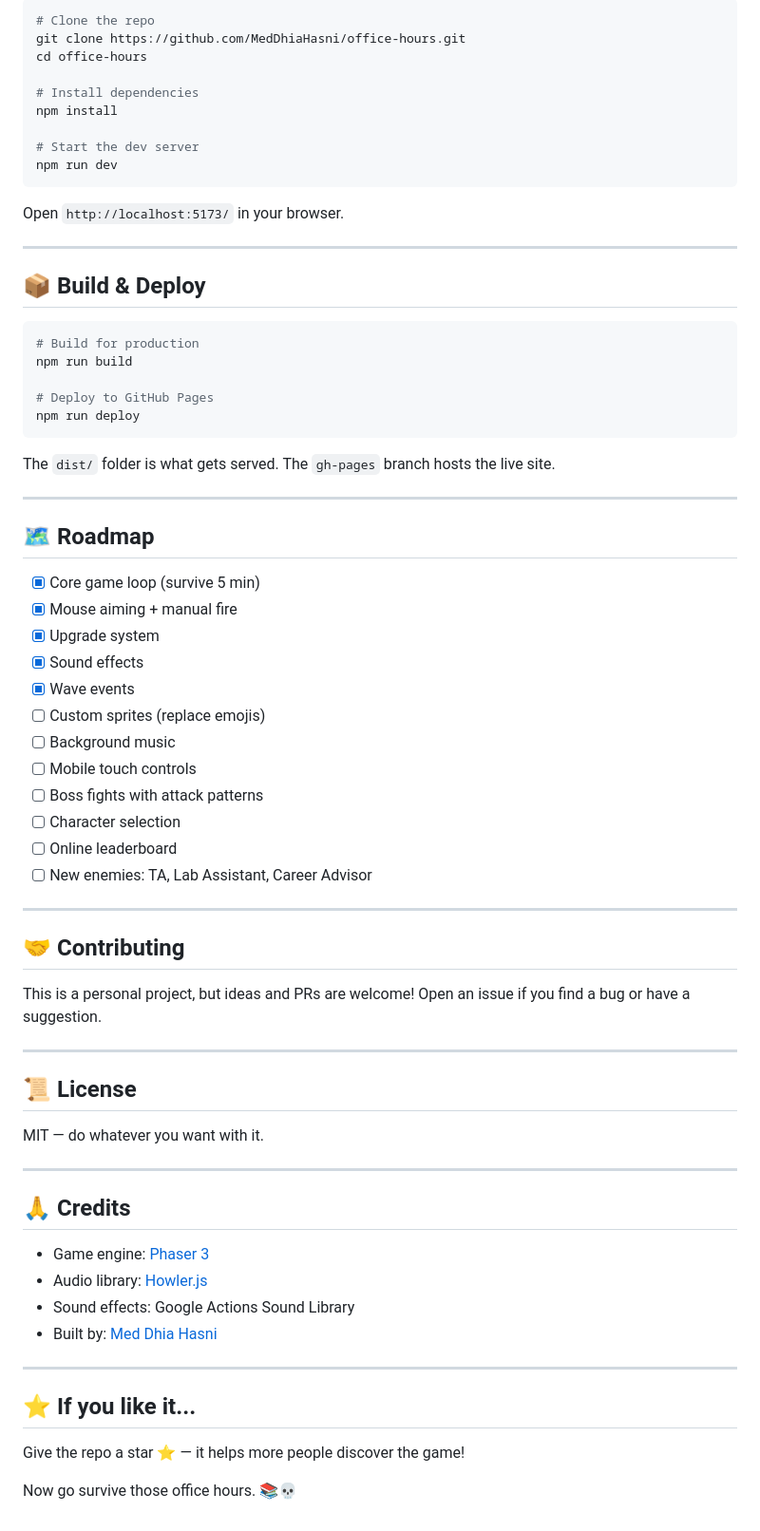
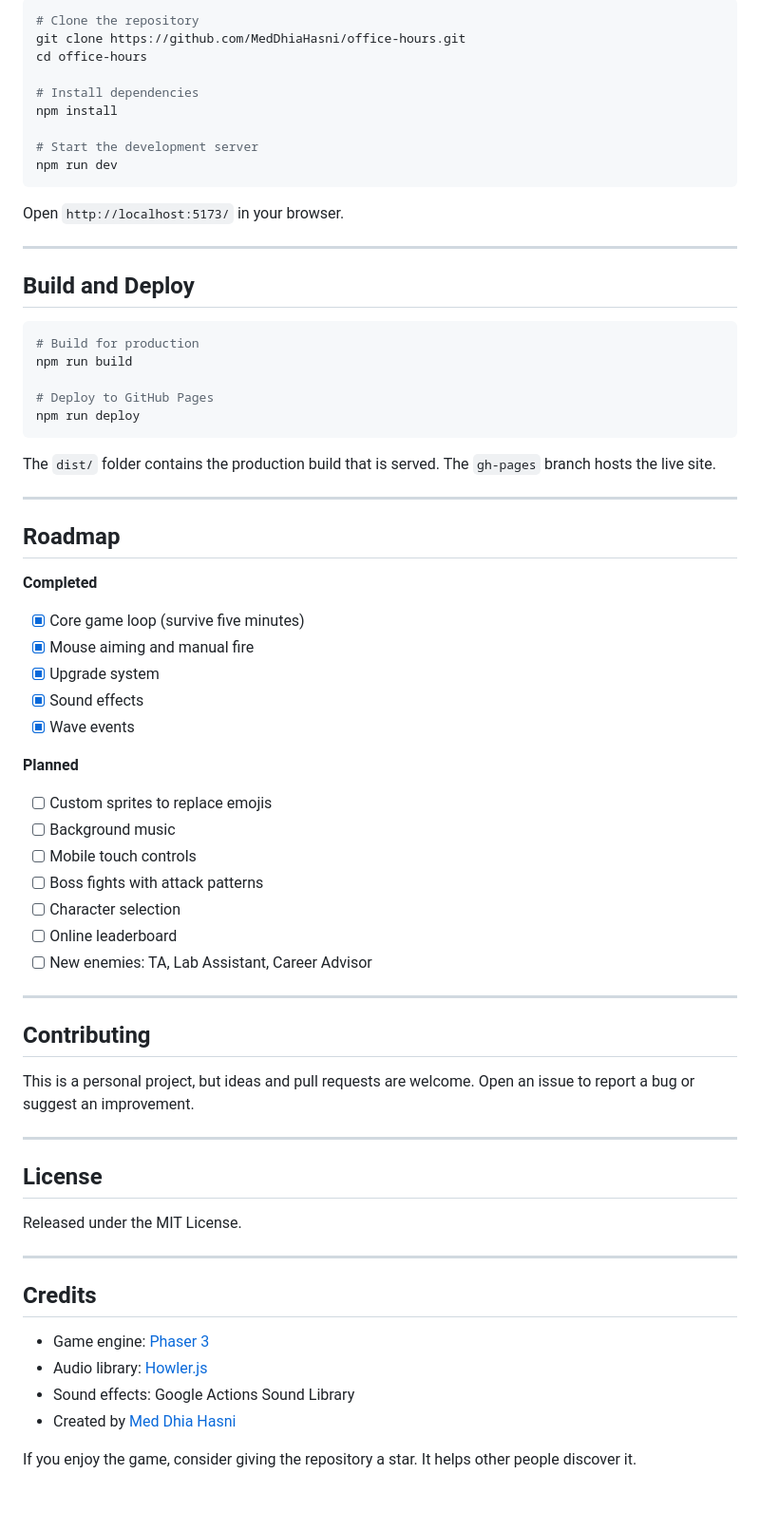
Before and after one commit to MedDhiaHasni/office-hours, a Markdown page: README.md, the part around one of its changes. Shown at 95% size. Drawn GitHub-style.

````diff
--- a/README.md
+++ b/README.md
@@ -66,13 +75,13 @@ It's 3 PM on a Friday. You just want to go home. But it's **Office Hours** — a
 
 ```bash
-# Clone the repo
+# Clone the repository
 git clone https://github.com/MedDhiaHasni/office-hours.git
 cd office-hours
 
 # Install dependencies
 npm install
 
-# Start the dev server
+# Start the development server
 npm run dev
 ```
 
@@ -80,7 +89,7 @@ Open `http://localhost:5173/` in your browser.
 
 ---
 
-## 📦 Build & Deploy
+## Build and Deploy
 
 ```bash
 # Build for production
@@ -90,18 +99,23 @@ npm run build
 npm run deploy
 ```
 
-The `dist/` folder is what gets served. The `gh-pages` branch hosts the live site.
+The `dist/` folder contains the production build that is served. The `gh-pages` branch hosts the live site.
 
 ---
 
-## 🗺️ Roadmap
+## Roadmap
 
-- [x] Core game loop (survive 5 min)
-- [x] Mouse aiming + manual fire
+**Completed**
+
+- [x] Core game loop (survive five minutes)
+- [x] Mouse aiming and manual fire
 - [x] Upgrade system
 - [x] Sound effects
 - [x] Wave events
-- [ ] Custom sprites (replace emojis)
+
+**Planned**
+
+- [ ] Custom sprites to replace emojis
 - [ ] Background music
 - [ ] Mobile touch controls
 - [ ] Boss fights with attack patterns
@@ -111,29 +125,23 @@ The `dist/` folder is what gets served. The `gh-pages` branch hosts the live sit
 
 ---
 
-## 🤝 Contributing
+## Contributing
 
-This is a personal project, but ideas and PRs are welcome! Open an issue if you find a bug or have a suggestion.
+This is a personal project, but ideas and pull requests are welcome. Open an issue to report a bug or suggest an improvement.
 
 ---
 
-## 📜 License
+## License
 
-MIT — do whatever you want with it.
+Released under the MIT License.
 
 ---
 
-## 🙏 Credits
+## Credits
 
 - Game engine: [Phaser 3](https://phaser.io/)
 - Audio library: [Howler.js](https://howlerjs.com/)
 - Sound effects: Google Actions Sound Library
-- Built by: [Med Dhia Hasni](https://github.com/MedDhiaHasni)
+- Created by [Med Dhia Hasni](https://github.com/MedDhiaHasni)
 
----
-
-## ⭐ If you like it...
-
-Give the repo a star ⭐ — it helps more people discover the game!
-
-Now go survive those office hours. 📚💀
+If you enjoy the game, consider giving the repository a star. It helps other people discover it.
````
Also changed, not shown: other parts of README.md (+53 -44 lines).
